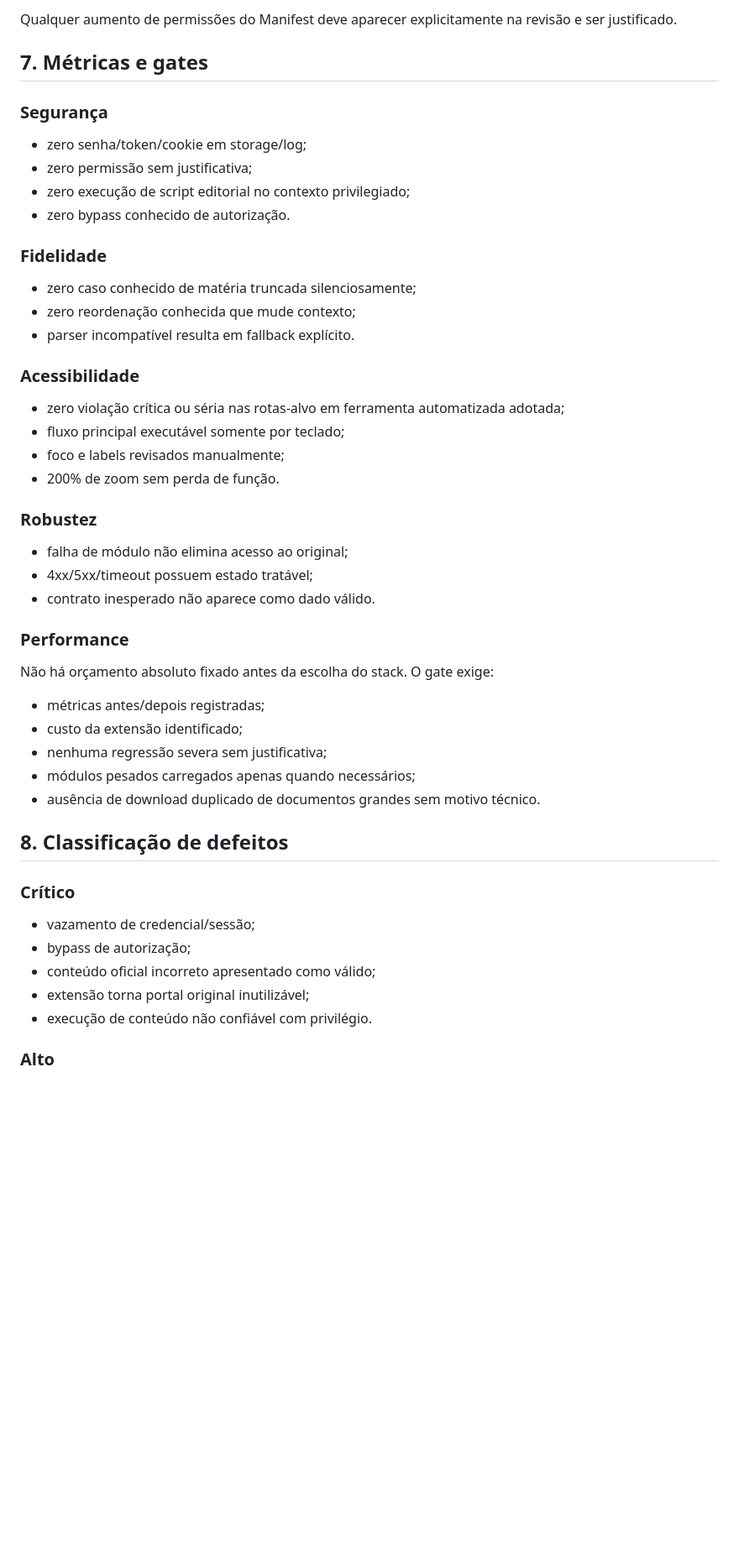
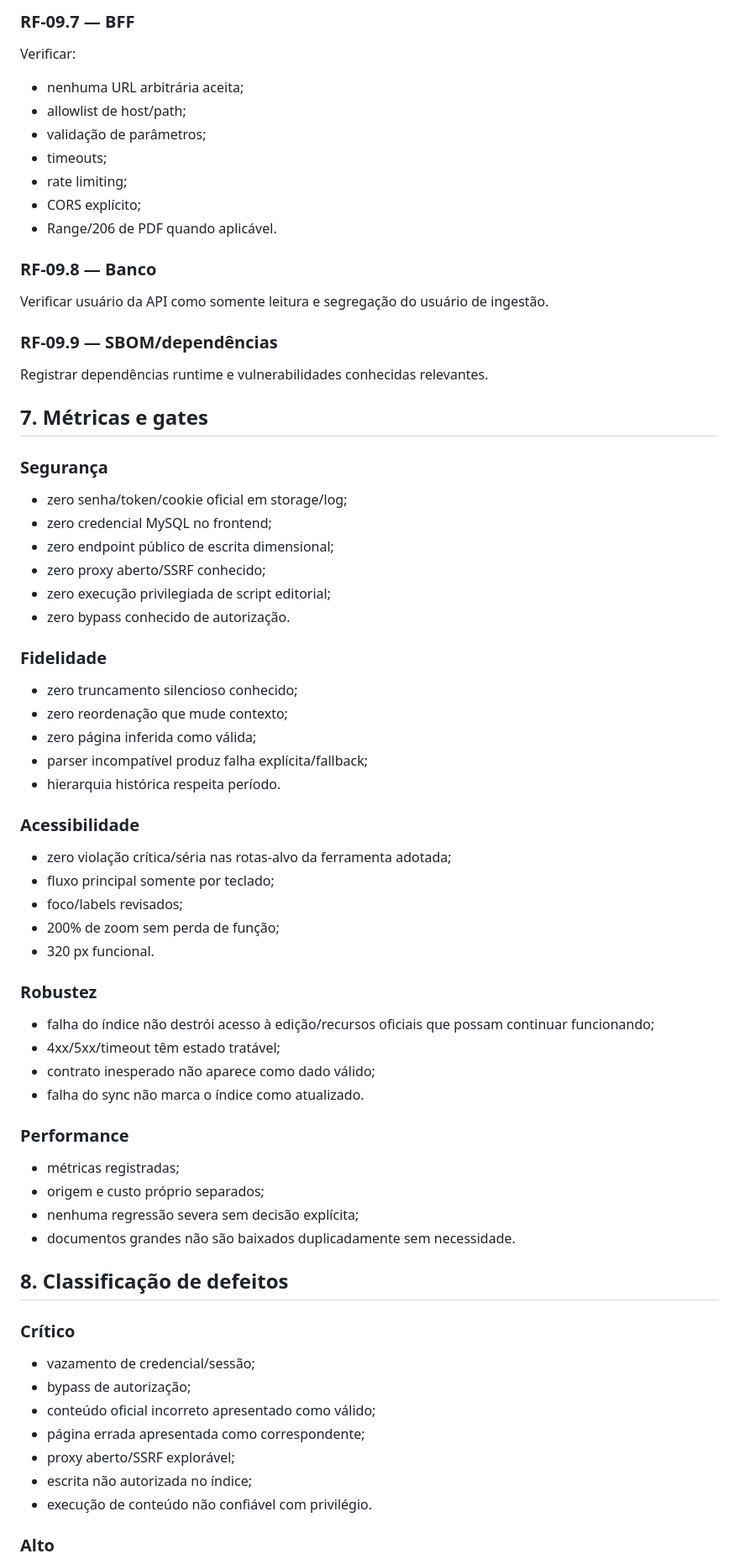
Before and after one commit to guedesle/prototipo-novo-dool, a Markdown page: docs/specs/EPIC-09-seguranca-qualidade-performance-observabilidade.md, the part around one of its changes. Shown at 84% size. Drawn GitHub-style; blank space fills up the shorter version.

Commit message:
docs: align EPIC-09 with standalone architecture

```diff
--- a/docs/specs/EPIC-09-seguranca-qualidade-performance-observabilidade.md
+++ b/docs/specs/EPIC-09-seguranca-qualidade-performance-observabilidade.md
@@ -100,43 +141,64 @@ Registrar dependências de runtime e revisar vulnerabilidades conhecidas relevan
 
-Qualquer aumento de permissões do Manifest deve aparecer explicitamente na revisão e ser justificado.
+### RF-09.7 — BFF
+
+Verificar:
+
+- nenhuma URL arbitrária aceita;
+- allowlist de host/path;
+- validação de parâmetros;
+- timeouts;
+- rate limiting;
+- CORS explícito;
+- Range/206 de PDF quando aplicável.
+
+### RF-09.8 — Banco
+
+Verificar usuário da API como somente leitura e segregação do usuário de ingestão.
+
+### RF-09.9 — SBOM/dependências
+
+Registrar dependências runtime e vulnerabilidades conhecidas relevantes.
 
 ## 7. Métricas e gates
 
 ### Segurança
 
-- zero senha/token/cookie em storage/log;
-- zero permissão sem justificativa;
-- zero execução de script editorial no contexto privilegiado;
+- zero senha/token/cookie oficial em storage/log;
+- zero credencial MySQL no frontend;
+- zero endpoint público de escrita dimensional;
+- zero proxy aberto/SSRF conhecido;
+- zero execução privilegiada de script editorial;
 - zero bypass conhecido de autorização.
 
 ### Fidelidade
 
-- zero caso conhecido de matéria truncada silenciosamente;
-- zero reordenação conhecida que mude contexto;
-- parser incompatível resulta em fallback explícito.
+- zero truncamento silencioso conhecido;
+- zero reordenação que mude contexto;
+- zero página inferida como válida;
+- parser incompatível produz falha explícita/fallback;
+- hierarquia histórica respeita período.
 
 ### Acessibilidade
 
-- zero violação crítica ou séria nas rotas-alvo em ferramenta automatizada adotada;
-- fluxo principal executável somente por teclado;
-- foco e labels revisados manualmente;
-- 200% de zoom sem perda de função.
+- zero violação crítica/séria nas rotas-alvo da ferramenta adotada;
+- fluxo principal somente por teclado;
+- foco/labels revisados;
+- 200% de zoom sem perda de função;
+- 320 px funcional.
 
 ### Robustez
 
-- falha de módulo não elimina acesso ao original;
-- 4xx/5xx/timeout possuem estado tratável;
-- contrato inesperado não aparece como dado válido.
+- falha do índice não destrói acesso à edição/recursos oficiais que possam continuar funcionando;
+- 4xx/5xx/timeout têm estado tratável;
+- contrato inesperado não aparece como dado válido;
+- falha do sync não marca o índice como atualizado.
 
 ### Performance
 
-Não há orçamento absoluto fixado antes da escolha do stack. O gate exige:
-
-- métricas antes/depois registradas;
-- custo da extensão identificado;
-- nenhuma regressão severa sem justificativa;
-- módulos pesados carregados apenas quando necessários;
-- ausência de download duplicado de documentos grandes sem motivo técnico.
+- métricas registradas;
+- origem e custo próprio separados;
+- nenhuma regressão severa sem decisão explícita;
+- documentos grandes não são baixados duplicadamente sem necessidade.
 
 ## 8. Classificação de defeitos
 
@@ -145,7 +207,9 @@ Não há orçamento absoluto fixado antes da escolha do stack. O gate exige:
 - vazamento de credencial/sessão;
 - bypass de autorização;
 - conteúdo oficial incorreto apresentado como válido;
-- extensão torna portal original inutilizável;
+- página errada apresentada como correspondente;
+- proxy aberto/SSRF explorável;
+- escrita não autorizada no índice;
 - execução de conteúdo não confiável com privilégio.
 
 ### Alto
```
Also changed, not shown: other parts of docs/specs/EPIC-09-seguranca-qualidade-performance-observabilidade.md (+105 -55 lines).
